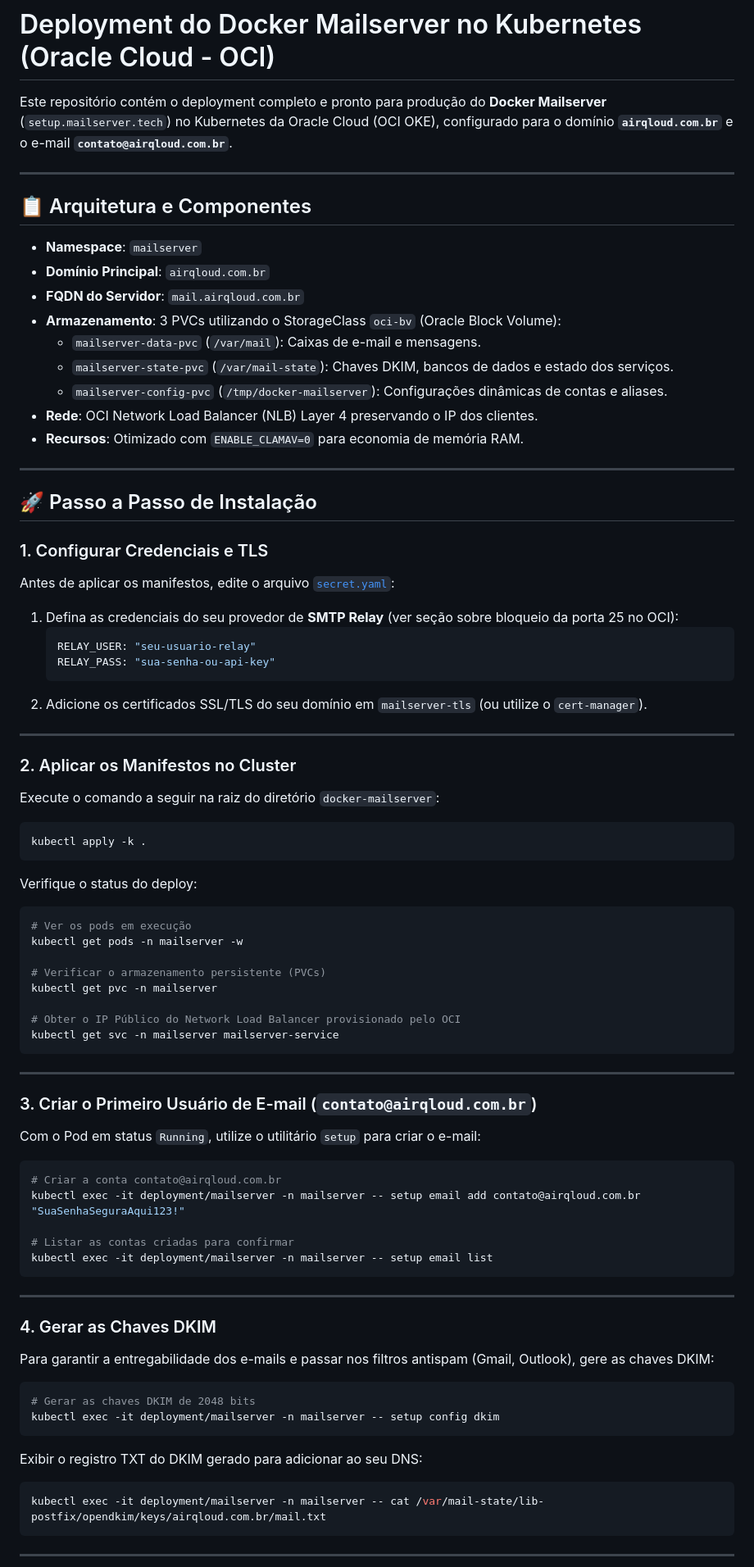
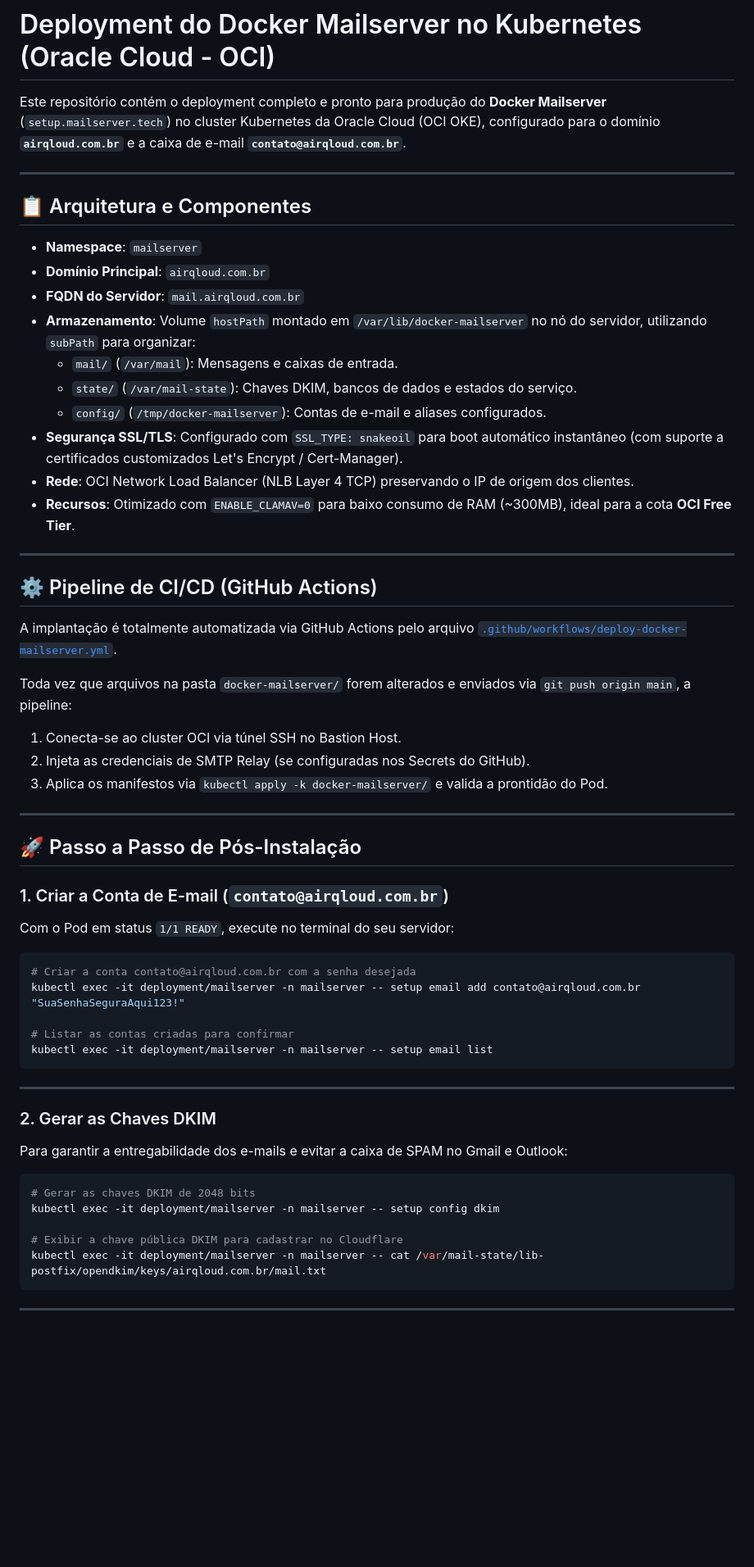
Before and after one commit to aleknots/kubernetes, a Markdown page: docker-mailserver/README.md, the part around one of its changes. Shown at 82% size. Drawn GitHub-style; blank space fills up the shorter version.

Commit message:
docs: update README.md with final architecture, CI/CD, Brevo SMTP and Cloudflare DNS setup

````diff
--- a/docker-mailserver/README.md
+++ b/docker-mailserver/README.md
@@ -1,6 +1,6 @@
 # Deployment do Docker Mailserver no Kubernetes (Oracle Cloud - OCI)
 
-Este repositório contém o deployment completo e pronto para produção do **Docker Mailserver** (`setup.mailserver.tech`) no Kubernetes da Oracle Cloud (OCI OKE), configurado para o domínio **`airqloud.com.br`** e o e-mail **`contato@airqloud.com.br`**.
+Este repositório contém o deployment completo e pronto para produção do **Docker Mailserver** (`setup.mailserver.tech`) no cluster Kubernetes da Oracle Cloud (OCI OKE), configurado para o domínio **`airqloud.com.br`** e a caixa de e-mail **`contato@airqloud.com.br`**.
 
 ---
 
@@ -9,59 +9,35 @@ Este repositório contém o deployment completo e pronto para produção do **Do
 - **Namespace**: `mailserver`
 - **Domínio Principal**: `airqloud.com.br`
 - **FQDN do Servidor**: `mail.airqloud.com.br`
-- **Armazenamento**: 3 PVCs utilizando o StorageClass `oci-bv` (Oracle Block Volume):
-  - `mailserver-data-pvc` (`/var/mail`): Caixas de e-mail e mensagens.
-  - `mailserver-state-pvc` (`/var/mail-state`): Chaves DKIM, bancos de dados e estado dos serviços.
-  - `mailserver-config-pvc` (`/tmp/docker-mailserver`): Configurações dinâmicas de contas e aliases.
-- **Rede**: OCI Network Load Balancer (NLB) Layer 4 preservando o IP dos clientes.
-- **Recursos**: Otimizado com `ENABLE_CLAMAV=0` para economia de memória RAM.
+- **Armazenamento**: Volume `hostPath` montado em `/var/lib/docker-mailserver` no nó do servidor, utilizando `subPath` para organizar:
+  - `mail/` (`/var/mail`): Mensagens e caixas de entrada.
+  - `state/` (`/var/mail-state`): Chaves DKIM, bancos de dados e estados do serviço.
+  - `config/` (`/tmp/docker-mailserver`): Contas de e-mail e aliases configurados.
+- **Segurança SSL/TLS**: Configurado com `SSL_TYPE: snakeoil` para boot automático instantâneo (com suporte a certificados customizados Let's Encrypt / Cert-Manager).
+- **Rede**: OCI Network Load Balancer (NLB Layer 4 TCP) preservando o IP de origem dos clientes.
+- **Recursos**: Otimizado com `ENABLE_CLAMAV=0` para baixo consumo de RAM (~300MB), ideal para a cota **OCI Free Tier**.
 
 ---
 
-## 🚀 Passo a Passo de Instalação
+## ⚙️ Pipeline de CI/CD (GitHub Actions)
 
-### 1. Configurar Credenciais e TLS
+A implantação é totalmente automatizada via GitHub Actions pelo arquivo [`.github/workflows/deploy-docker-mailserver.yml`](../.github/workflows/deploy-docker-mailserver.yml).
 
-Antes de aplicar os manifestos, edite o arquivo [`secret.yaml`](secret.yaml):
-
-1. Defina as credenciais do seu provedor de **SMTP Relay** (ver seção sobre bloqueio da porta 25 no OCI):
-   ```yaml
-   RELAY_USER: "seu-usuario-relay"
-   RELAY_PASS: "sua-senha-ou-api-key"
-   ```
-2. Adicione os certificados SSL/TLS do seu domínio em `mailserver-tls` (ou utilize o `cert-manager`).
+Toda vez que arquivos na pasta `docker-mailserver/` forem alterados e enviados via `git push origin main`, a pipeline:
+1. Conecta-se ao cluster OCI via túnel SSH no Bastion Host.
+2. Injeta as credenciais de SMTP Relay (se configuradas nos Secrets do GitHub).
+3. Aplica os manifestos via `kubectl apply -k docker-mailserver/` e valida a prontidão do Pod.
 
 ---
 
-### 2. Aplicar os Manifestos no Cluster
+## 🚀 Passo a Passo de Pós-Instalação
 
-Execute o comando a seguir na raiz do diretório `docker-mailserver`:
+### 1. Criar a Conta de E-mail (`contato@airqloud.com.br`)
+
+Com o Pod em status `1/1 READY`, execute no terminal do seu servidor:
 
 ```bash
-kubectl apply -k .
-```
-
-Verifique o status do deploy:
-
-```bash
-# Ver os pods em execução
-kubectl get pods -n mailserver -w
-
-# Verificar o armazenamento persistente (PVCs)
-kubectl get pvc -n mailserver
-
-# Obter o IP Público do Network Load Balancer provisionado pelo OCI
-kubectl get svc -n mailserver mailserver-service
-```
-
----
-
-### 3. Criar o Primeiro Usuário de E-mail (`contato@airqloud.com.br`)
-
-Com o Pod em status `Running`, utilize o utilitário `setup` para criar o e-mail:
-
-```bash
-# Criar a conta contato@airqloud.com.br
+# Criar a conta contato@airqloud.com.br com a senha desejada
 kubectl exec -it deployment/mailserver -n mailserver -- setup email add contato@airqloud.com.br "SuaSenhaSeguraAqui123!"
 
 # Listar as contas criadas para confirmar
@@ -70,18 +46,15 @@ kubectl exec -it deployment/mailserver -n mailserver -- setup email list
 
 ---
 
-### 4. Gerar as Chaves DKIM
+### 2. Gerar as Chaves DKIM
 
-Para garantir a entregabilidade dos e-mails e passar nos filtros antispam (Gmail, Outlook), gere as chaves DKIM:
+Para garantir a entregabilidade dos e-mails e evitar a caixa de SPAM no Gmail e Outlook:
 
 ```bash
 # Gerar as chaves DKIM de 2048 bits
 kubectl exec -it deployment/mailserver -n mailserver -- setup config dkim
-```
 
-Exibir o registro TXT do DKIM gerado para adicionar ao seu DNS:
-
-```bash
+# Exibir a chave pública DKIM para cadastrar no Cloudflare
 kubectl exec -it deployment/mailserver -n mailserver -- cat /var/mail-state/lib-postfix/opendkim/keys/airqloud.com.br/mail.txt
 ```
 
````
Also changed, not shown: other parts of docker-mailserver/README.md (+26 -32 lines).
